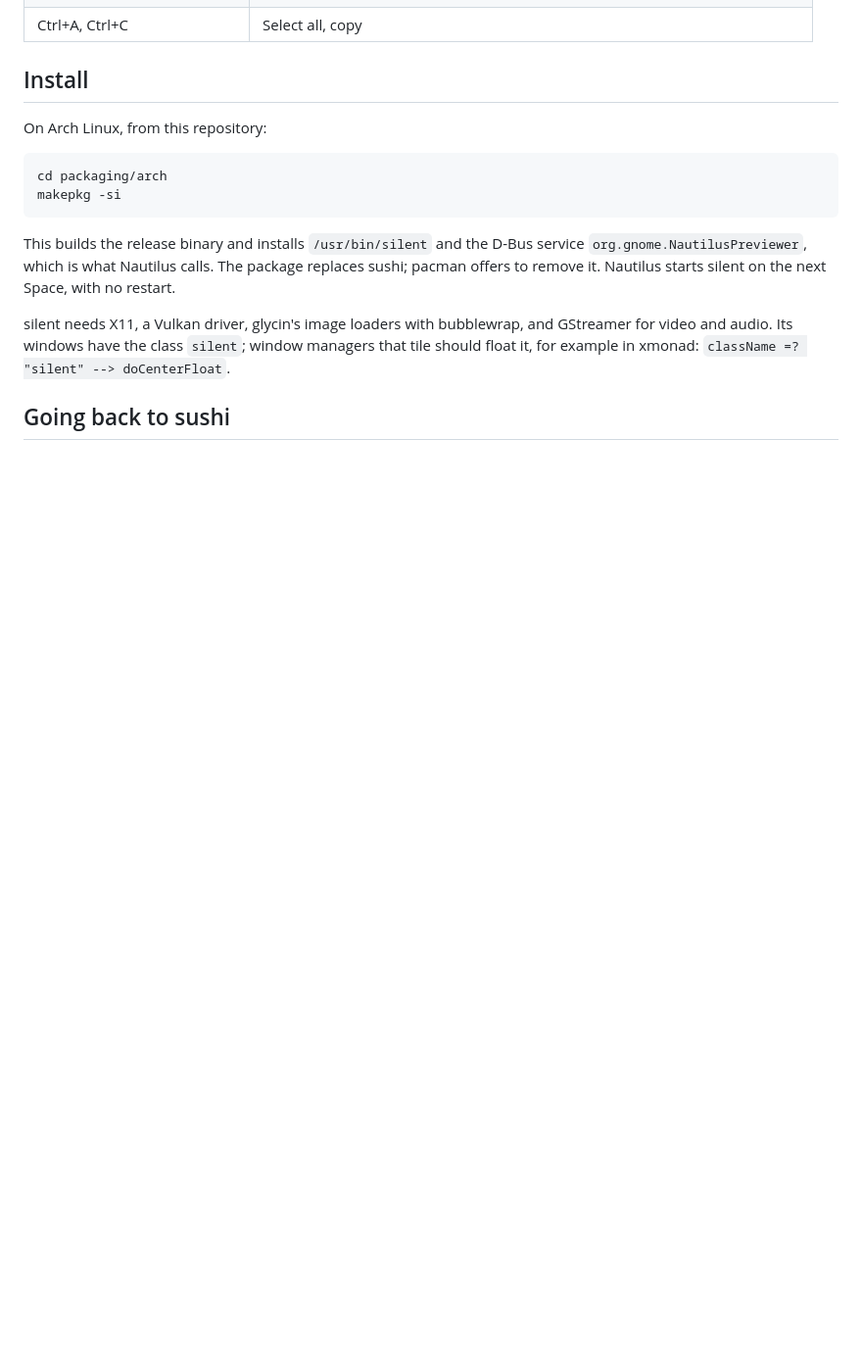
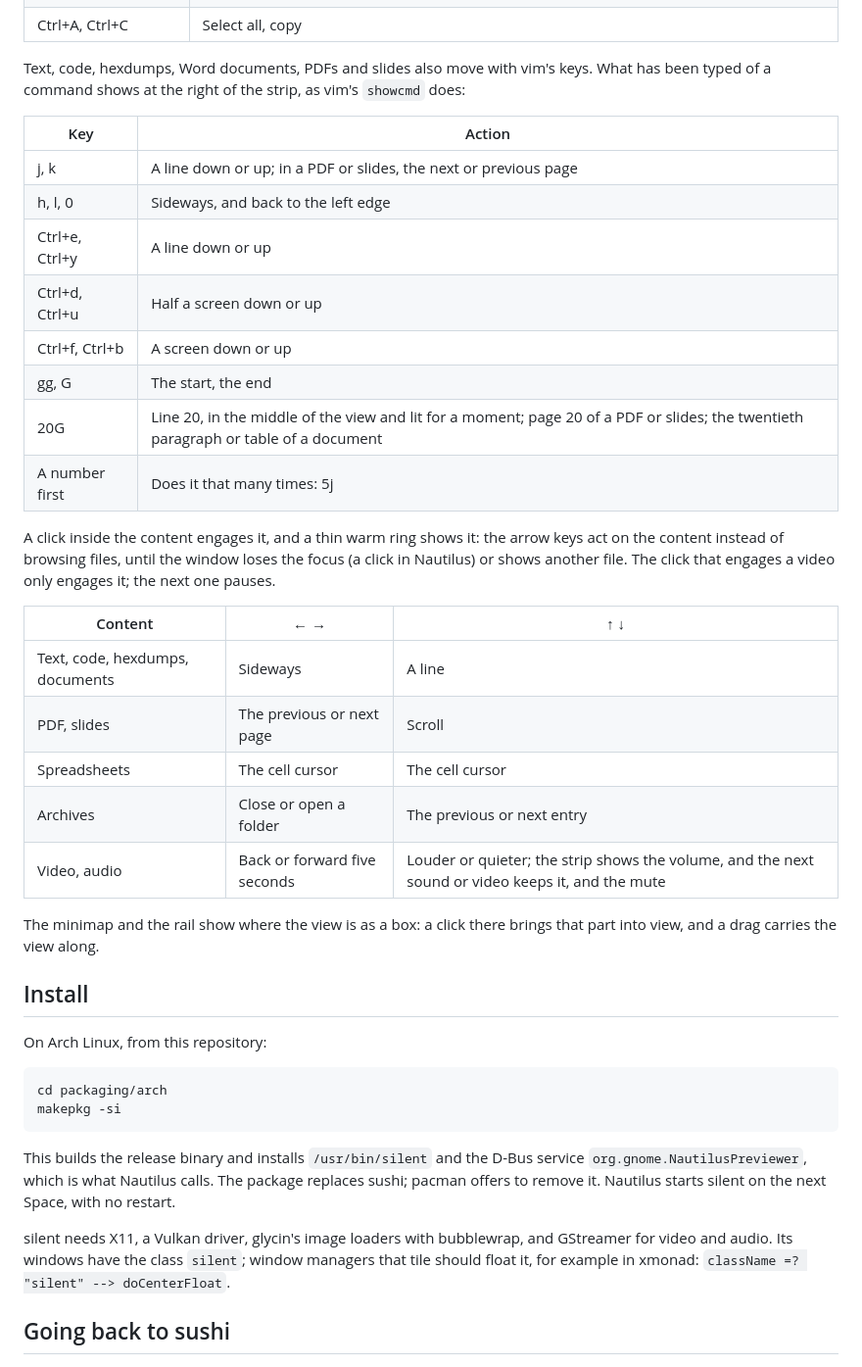
Before and after one commit to crazyboycjr/silent, a Markdown page: README.md, the part around one of its changes. Shown at 98% size. GitHub-like rendering; blank space fills up the shorter version.

```diff
--- a/README.md
+++ b/README.md
@@ -72,5 +74,36 @@ small file in `$XDG_RUNTIME_DIR/silent`, gone at the next boot.
 | Drag, double-click, triple-click | Select text, a word, a line; the selection is also the primary selection |
 | Ctrl+A, Ctrl+C | Select all, copy |
+
+Text, code, hexdumps, Word documents, PDFs and slides also move with vim's
+keys. What has been typed of a command shows at the right of the strip,
+as vim's `showcmd` does:
+
+| Key | Action |
+| --- | --- |
+| j, k | A line down or up; in a PDF or slides, the next or previous page |
+| h, l, 0 | Sideways, and back to the left edge |
+| Ctrl+e, Ctrl+y | A line down or up |
+| Ctrl+d, Ctrl+u | Half a screen down or up |
+| Ctrl+f, Ctrl+b | A screen down or up |
+| gg, G | The start, the end |
+| 20G | Line 20, in the middle of the view and lit for a moment; page 20 of a PDF or slides; the twentieth paragraph or table of a document |
+| A number first | Does it that many times: 5j |
+
+A click inside the content engages it, and a thin warm ring shows it: the
+arrow keys act on the content instead of browsing files, until the window
+loses the focus (a click in Nautilus) or shows another file. The click that
+engages a video only engages it; the next one pauses.
+
+| Content | ← → | ↑ ↓ |
+| --- | --- | --- |
+| Text, code, hexdumps, documents | Sideways | A line |
+| PDF, slides | The previous or next page | Scroll |
+| Spreadsheets | The cell cursor | The cell cursor |
+| Archives | Close or open a folder | The previous or next entry |
+| Video, audio | Back or forward five seconds | Louder or quieter; the strip shows the volume, and the next sound or video keeps it, and the mute |
+
+The minimap and the rail show where the view is as a box: a click there
+brings that part into view, and a drag carries the view along.
 
 ## Install
 
```
Also changed, not shown: other parts of README.md (+21 -19 lines).
